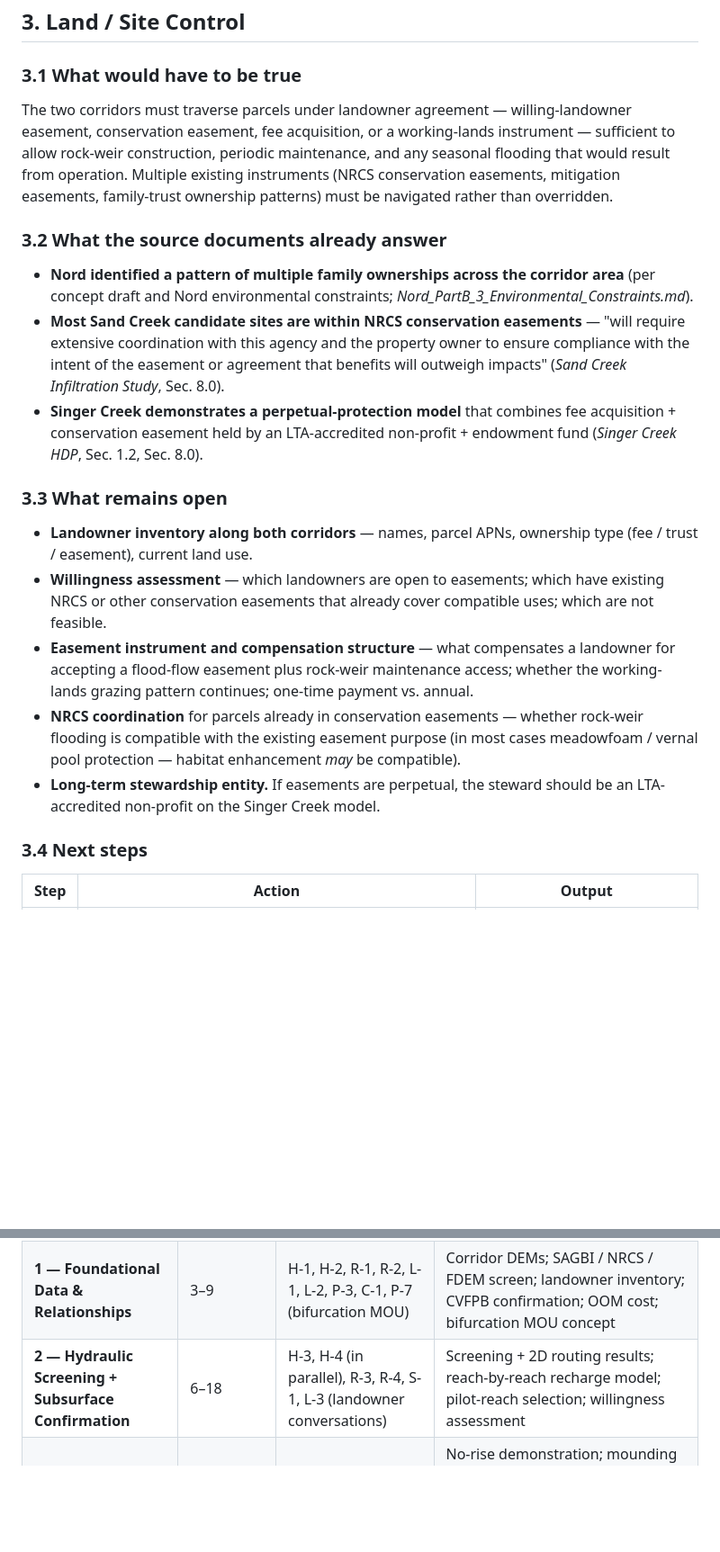
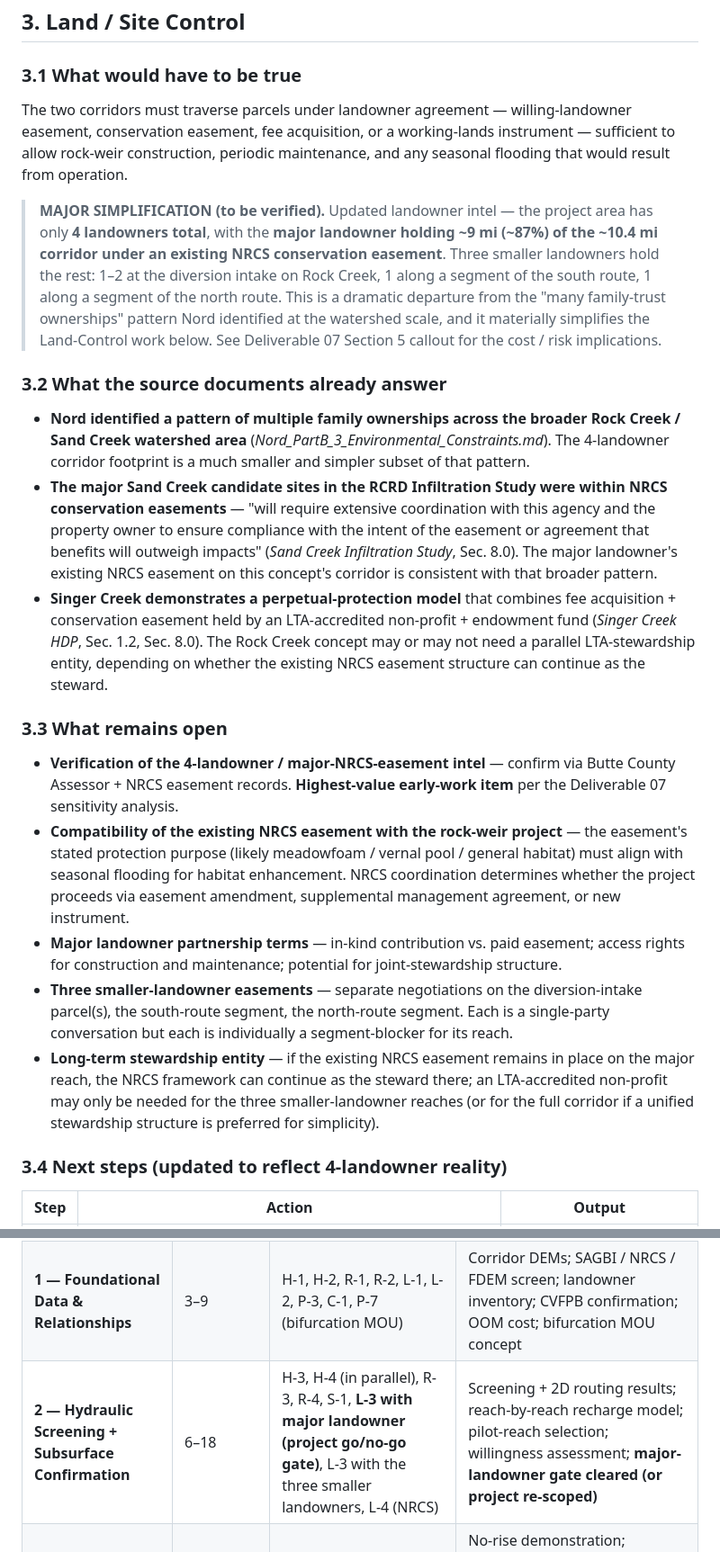
Before and after one commit to AGUBC-vina/rock-creek-floodplain, a Markdown page: 04-Feasibility-and-Next-Steps-Roadmap.md, 2 parts joined by grey strips. Shown at 90% size. Rendered like a GitHub page; blank space fills up the shorter version.

```diff
--- a/04-Feasibility-and-Next-Steps-Roadmap.md
+++ b/04-Feasibility-and-Next-Steps-Roadmap.md
@@ -124,23 +124,25 @@ R-1 first; R-2 second; R-3 only at the most-favorable subset identified by R-1/R
 
 ### 3.1 What would have to be true
 
-The two corridors must traverse parcels under landowner agreement — willing-landowner easement, conservation easement, fee acquisition, or a working-lands instrument — sufficient to allow rock-weir construction, periodic maintenance, and any seasonal flooding that would result from operation. Multiple existing instruments (NRCS conservation easements, mitigation easements, family-trust ownership patterns) must be navigated rather than overridden.
+The two corridors must traverse parcels under landowner agreement — willing-landowner easement, conservation easement, fee acquisition, or a working-lands instrument — sufficient to allow rock-weir construction, periodic maintenance, and any seasonal flooding that would result from operation.
+
+> **MAJOR SIMPLIFICATION (to be verified).** Updated landowner intel — the project area has only **4 landowners total**, with the **major landowner holding ~9 mi (~87%) of the ~10.4 mi corridor under an existing NRCS conservation easement**. Three smaller landowners hold the rest: 1–2 at the diversion intake on Rock Creek, 1 along a segment of the south route, 1 along a segment of the north route. This is a dramatic departure from the "many family-trust ownerships" pattern Nord identified at the watershed scale, and it materially simplifies the Land-Control work below. See Deliverable 07 Section 5 callout for the cost / risk implications.
 
 ### 3.2 What the source documents already answer
 
-- **Nord identified a pattern of multiple family ownerships across the corridor area** (per concept draft and Nord environmental constraints; *Nord_PartB_3_Environmental_Constraints.md*).
-- **Most Sand Creek candidate sites are within NRCS conservation easements** — "will require extensive coordination with this agency and the property owner to ensure compliance with the intent of the easement or agreement that benefits will outweigh impacts" (*Sand Creek Infiltration Study*, Sec. 8.0).
-- **Singer Creek demonstrates a perpetual-protection model** that combines fee acquisition + conservation easement held by an LTA-accredited non-profit + endowment fund (*Singer Creek HDP*, Sec. 1.2, Sec. 8.0).
+- **Nord identified a pattern of multiple family ownerships across the broader Rock Creek / Sand Creek watershed area** (*Nord_PartB_3_Environmental_Constraints.md*). The 4-landowner corridor footprint is a much smaller and simpler subset of that pattern.
+- **The major Sand Creek candidate sites in the RCRD Infiltration Study were within NRCS conservation easements** — "will require extensive coordination with this agency and the property owner to ensure compliance with the intent of the easement or agreement that benefits will outweigh impacts" (*Sand Creek Infiltration Study*, Sec. 8.0). The major landowner's existing NRCS easement on this concept's corridor is consistent with that broader pattern.
+- **Singer Creek demonstrates a perpetual-protection model** that combines fee acquisition + conservation easement held by an LTA-accredited non-profit + endowment fund (*Singer Creek HDP*, Sec. 1.2, Sec. 8.0). The Rock Creek concept may or may not need a parallel LTA-stewardship entity, depending on whether the existing NRCS easement structure can continue as the steward.
 
 ### 3.3 What remains open
 
-- **Landowner inventory along both corridors** — names, parcel APNs, ownership type (fee / trust / easement), current land use.
-- **Willingness assessment** — which landowners are open to easements; which have existing NRCS or other conservation easements that already cover compatible uses; which are not feasible.
-- **Easement instrument and compensation structure** — what compensates a landowner for accepting a flood-flow easement plus rock-weir maintenance access; whether the working-lands grazing pattern continues; one-time payment vs. annual.
-- **NRCS coordination** for parcels already in conservation easements — whether rock-weir flooding is compatible with the existing easement purpose (in most cases meadowfoam / vernal pool protection — habitat enhancement *may* be compatible).
-- **Long-term stewardship entity.** If easements are perpetual, the steward should be an LTA-accredited non-profit on the Singer Creek model.
+- **Verification of the 4-landowner / major-NRCS-easement intel** — confirm via Butte County Assessor + NRCS easement records. **Highest-value early-work item** per the Deliverable 07 sensitivity analysis.
+- **Compatibility of the existing NRCS easement with the rock-weir project** — the easement's stated protection purpose (likely meadowfoam / vernal pool / general habitat) must align with seasonal flooding for habitat enhancement. NRCS coordination determines whether the project proceeds via easement amendment, supplemental management agreement, or new instrument.
+- **Major landowner partnership terms** — in-kind contribution vs. paid easement; access rights for construction and maintenance; potential for joint-stewardship structure.
+- **Three smaller-landowner easements** — separate negotiations on the diversion-intake parcel(s), the south-route segment, the north-route segment. Each is a single-party conversation but each is individually a segment-blocker for its reach.
+- **Long-term stewardship entity** — if the existing NRCS easement remains in place on the major reach, the NRCS framework can continue as the steward there; an LTA-accredited non-profit may only be needed for the three smaller-landowner reaches (or for the full corridor if a unified stewardship structure is preferred for simplicity).
 
-### 3.4 Next steps
+### 3.4 Next steps (updated to reflect 4-landowner reality)
 
 | Step | Action | Output |
 | --- | --- | --- |
@@ -310,7 +312,7 @@ C-1 after R-4 (recharge volume estimate) and H-3 (peak attenuation estimate) —
 | --- | --- | --- | --- |
 | **0 — Concept Synthesis (current)** | 0–3 | Deliverables 1–5; stakeholder discussion | Concept documents + 4-dataset screen |
 | **1 — Foundational Data & Relationships** | 3–9 | H-1, H-2, R-1, R-2, L-1, L-2, P-3, C-1, P-7 (bifurcation MOU) | Corridor DEMs; SAGBI / NRCS / FDEM screen; landowner inventory; CVFPB confirmation; OOM cost; bifurcation MOU concept |
-| **2 — Hydraulic Screening + Subsurface Confirmation** | 6–18 | H-3, H-4 (in parallel), R-3, R-4, S-1, L-3 (landowner conversations) | Screening + 2D routing results; reach-by-reach recharge model; pilot-reach selection; willingness assessment |
+| **2 — Hydraulic Screening + Subsurface Confirmation** | 6–18 | H-3, H-4 (in parallel), R-3, R-4, S-1, **L-3 with major landowner (project go/no-go gate)**, L-3 with the three smaller landowners, L-4 (NRCS) | Screening + 2D routing results; reach-by-reach recharge model; pilot-reach selection; willingness assessment; **major-landowner gate cleared (or project re-scoped)** |
 | **3 — Regulatory Pathway + Detailed Design (phased)** | 12–30 | H-5, H-6, R-5, R-6, P-1, P-2, P-4, P-5, P-6, L-4, L-5, L-6, S-2, C-2, C-3 | No-rise demonstration; mounding analysis; water-rights theory; CEQA scoping; ESA / CDFW pre-consultation; CLOMR sequencing; easement framework; sediment-management philosophy; funding-fit matrix |
 | **4 — Phase-1 Construction (likely north corridor pilot reach)** | 30–48 | S-3 pilot reach + first construction; companion monitoring | Built reach + monitoring data |
 | **5 — Long-term Stewardship** | 48 + perpetuity | S-4, S-5; phased expansion to south corridor | Singer-Creek-style perpetual stewardship plan + endowment |
```
Also changed, not shown: other parts of 04-Feasibility-and-Next-Steps-Roadmap.md (+8 -8 lines), 07-Order-of-Magnitude-Cost-Benefit.md (+9 -7 lines).
